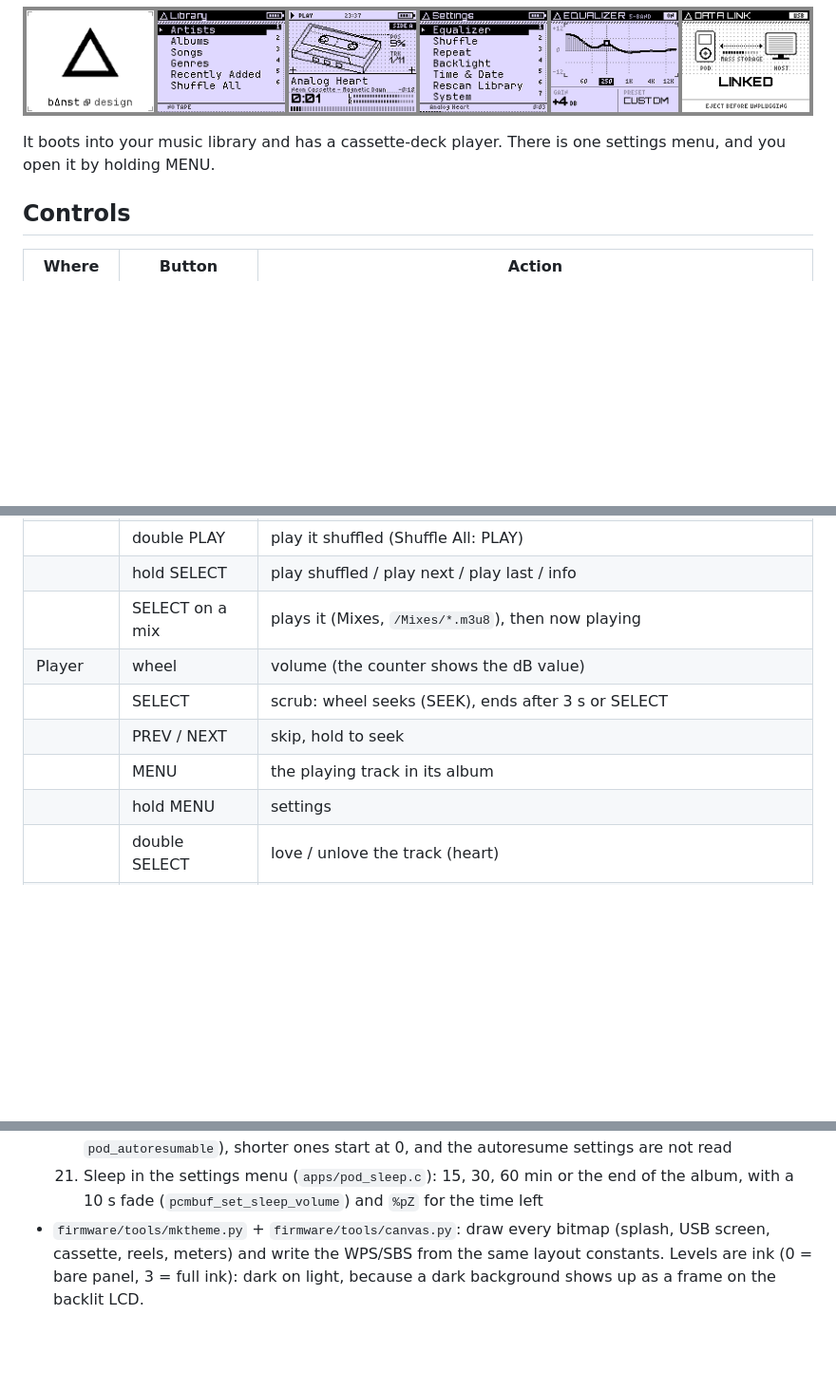
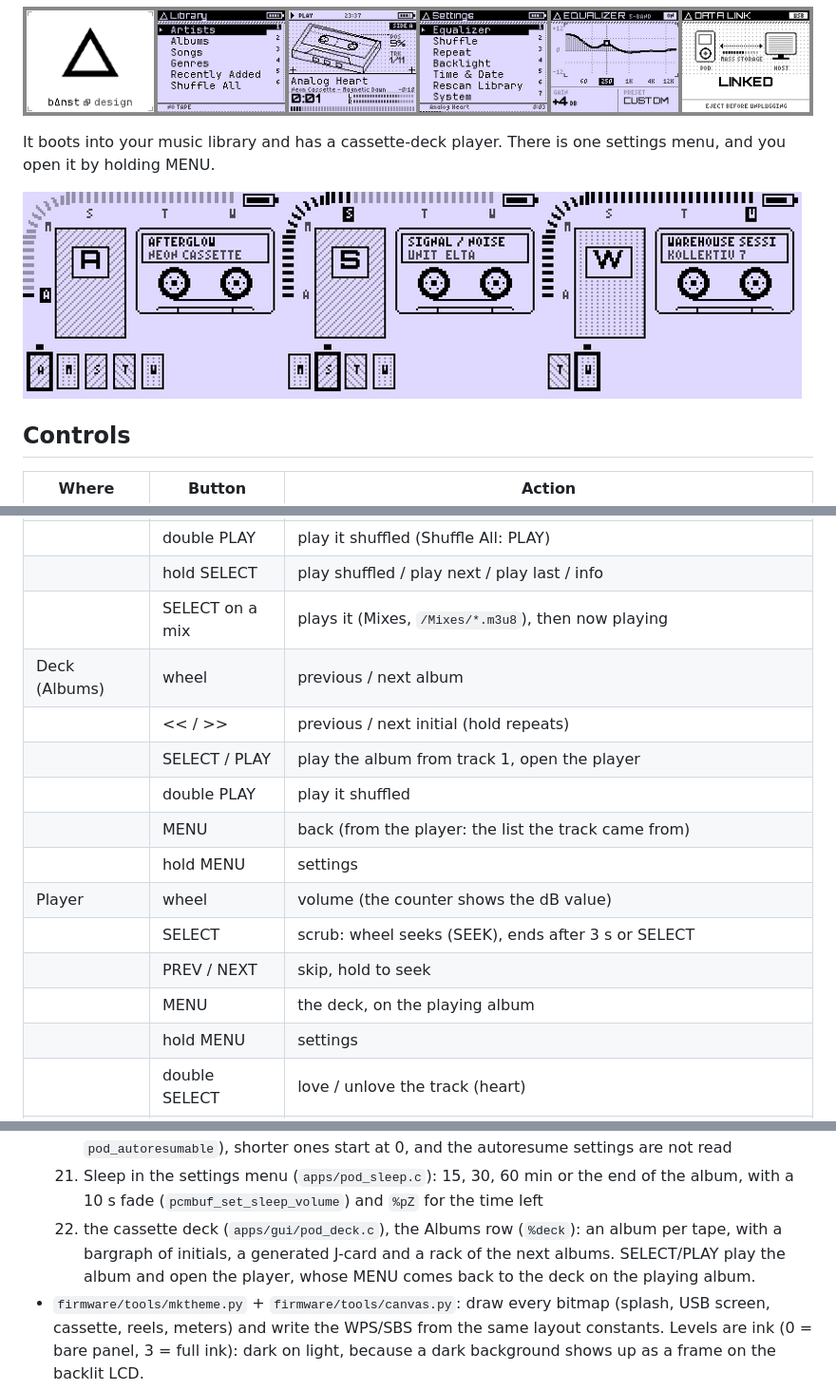
Before and after one commit to b4nst/pod, a Markdown page: README.md, 3 parts joined by grey strips. Shown at 95% size. Drawn GitHub-style; pictures changed too: docs/deck.png (added); blank space fills up the shorter version.

Commit message:
pod: cassette deck album browser

```diff
--- a/README.md
+++ b/README.md
@@ -7,6 +7,8 @@ theme. bΔnst ⧉ design.
 
 It boots into your music library and has a cassette-deck player. There is one
 settings menu, and you open it by holding MENU.
+
+![deck](docs/deck.png)
 
 ## Controls
 
@@ -21,10 +23,16 @@ settings menu, and you open it by holding MENU.
 |              | double PLAY       | play it shuffled (Shuffle All: PLAY)      |
 |              | hold SELECT       | play shuffled / play next / play last / info |
 |              | SELECT on a mix   | plays it (Mixes, `/Mixes/*.m3u8`), then now playing |
+| Deck (Albums)| wheel             | previous / next album                     |
+|              | << / >>           | previous / next initial (hold repeats)    |
+|              | SELECT / PLAY     | play the album from track 1, open the player |
+|              | double PLAY       | play it shuffled                          |
+|              | MENU              | back (from the player: the list the track came from)  |
+|              | hold MENU         | settings                                  |
 | Player       | wheel             | volume (the counter shows the dB value)   |
 |              | SELECT            | scrub: wheel seeks (SEEK), ends after 3 s or SELECT |
 |              | PREV / NEXT       | skip, hold to seek                        |
-|              | MENU              | the playing track in its album            |
+|              | MENU              | the deck, on the playing album            |
 |              | hold MENU         | settings                                  |
 |              | double SELECT     | love / unlove the track (heart)           |
 |              | hold SELECT       | track info / reshuffle                    |
@@ -228,6 +235,10 @@ fast), `U` plugs or unplugs USB and `H` the headphones.
   21. Sleep in the settings menu (`apps/pod_sleep.c`): 15, 30, 60 min or
       the end of the album, with a 10 s fade (`pcmbuf_set_sleep_volume`) and
       `%pZ` for the time left
+  22. the cassette deck (`apps/gui/pod_deck.c`), the Albums row (`%deck`): an
+      album per tape, with a bargraph of initials, a generated J-card and a
+      rack of the next albums. SELECT/PLAY play the album and open the
+      player, whose MENU comes back to the deck on the playing album.
 - `firmware/tools/mktheme.py` + `firmware/tools/canvas.py`: draw every bitmap (splash, USB
   screen, cassette, reels, meters) and write the WPS/SBS from the same layout
   constants. Levels are ink (0 = bare panel, 3 = full ink): dark on light,
```
Also changed, not shown: other parts of README.md (+1 -2 lines), 8 other files.
